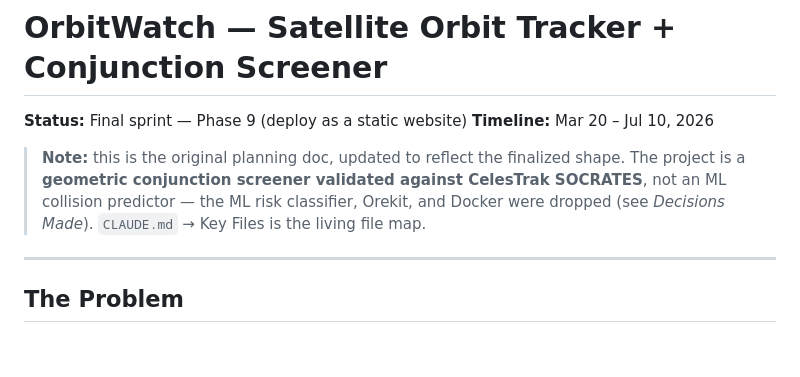
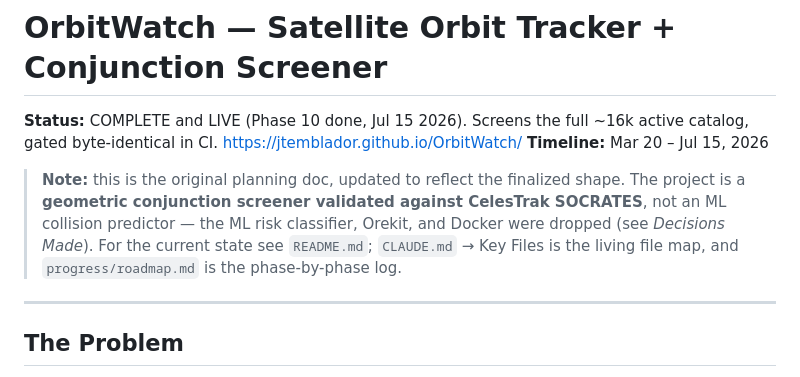
Before and after one commit to jtemblador/OrbitWatch, a Markdown page: PROJECT_PLAN.md, the part around the change. Rendered like a GitHub page; blank space fills up the shorter version.

```diff
--- a/PROJECT_PLAN.md
+++ b/PROJECT_PLAN.md
@@ -1,11 +1,12 @@
 # OrbitWatch — Satellite Orbit Tracker + Conjunction Screener
-**Status:** Final sprint — Phase 9 (deploy as a static website)
-**Timeline:** Mar 20 – Jul 10, 2026
+**Status:** COMPLETE and LIVE (Phase 10 done, Jul 15 2026). Screens the full ~16k active catalog, gated byte-identical in CI. https://jtemblador.github.io/OrbitWatch/
+**Timeline:** Mar 20 – Jul 15, 2026
 
 > **Note:** this is the original planning doc, updated to reflect the finalized shape.
 > The project is a **geometric conjunction screener validated against CelesTrak SOCRATES**,
 > not an ML collision predictor — the ML risk classifier, Orekit, and Docker were dropped
-> (see *Decisions Made*). `CLAUDE.md` → Key Files is the living file map.
+> (see *Decisions Made*). For the current state see `README.md`; `CLAUDE.md` → Key Files
+> is the living file map, and `progress/roadmap.md` is the phase-by-phase log.
 
 ---
 
```
Also changed, not shown: CLAUDE.md (+1 -1 lines), README.md (+96 -48 lines).
